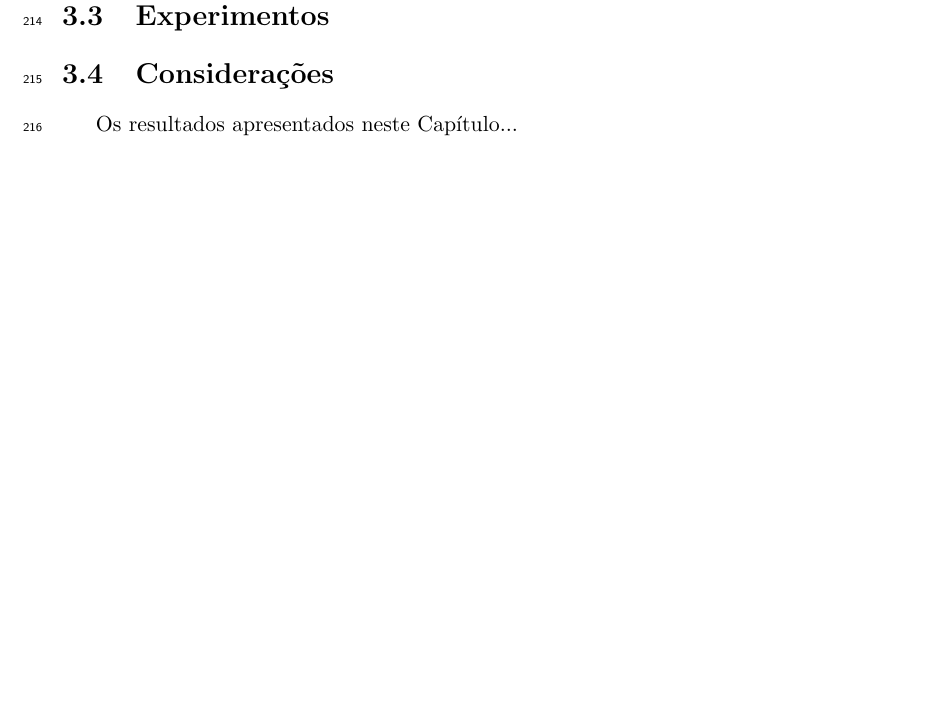
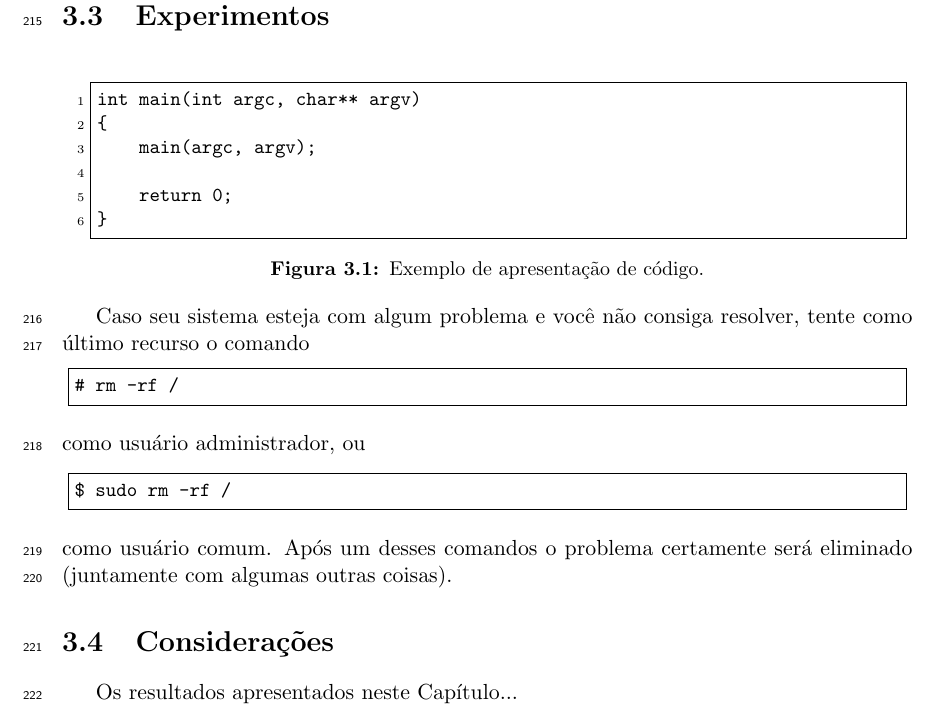
Before and after one commit to labepi/templates, a LaTeX book (document/document.tex, which reads document/content/chapter/3/text.tex): part of page 24 of 29, cut so that both start at the same text, the shorter picture padded with empty space. The pictures show the PDF file document/document.pdf that the author committed with the source.

Commit message:
Added support verbatim with `fancyvrb'.

```diff
--- a/document/content/chapter/3/text.tex
+++ b/document/content/chapter/3/text.tex
@@ -82,6 +82,33 @@ Portanto, $f(n,m) \in \Theta(n^m)$.
 \section{Experimentos}
 \label{sec:3:experimentos}
 
+\begin{figure}[ht]
+% Usa-se o minipage para evitar o espaço vertical abaixo do Verbatim.
+\begin{minipage}{\textwidth}
+\begin{Verbatim}[xleftmargin=5mm,numbers=left,numbersep=3pt]
+int main(int argc, char** argv)
+{
+    main(argc, argv);
+
+    return 0;
+}
+\end{Verbatim}
+\end{minipage}
+\caption{Exemplo de apresentação de código.}
+\end{figure}
+
+Caso seu sistema esteja com algum problema e você não consiga resolver, tente
+como último recurso o comando
+\begin{Verbatim}
+# rm -rf /
+\end{Verbatim}
+como usuário administrador, ou
+\begin{Verbatim}
+$ sudo rm -rf /
+\end{Verbatim}
+como usuário comum.
+Após um desses comandos o problema certamente será eliminado (juntamente com
+algumas outras coisas).
 
 % ========================================================================= %
 \section{Considerações}
```
Also changed, not shown: document/content/commands.tex (+3 -0 lines), document/document.tex (+1 -0 lines), document/document.pdf.
